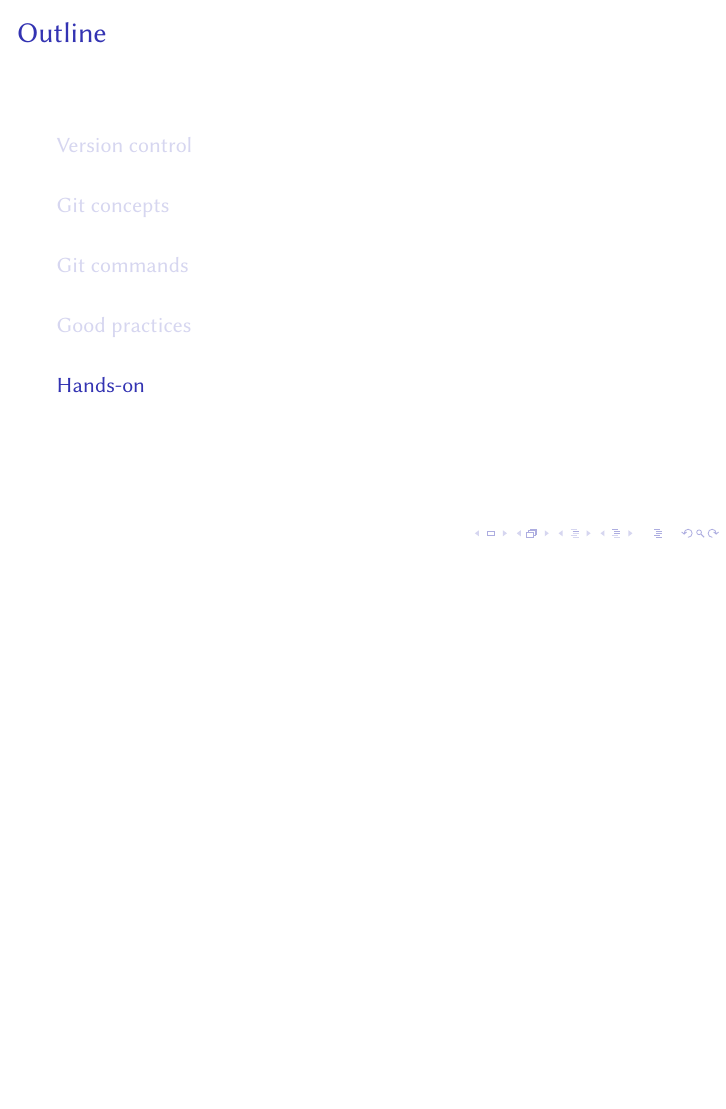
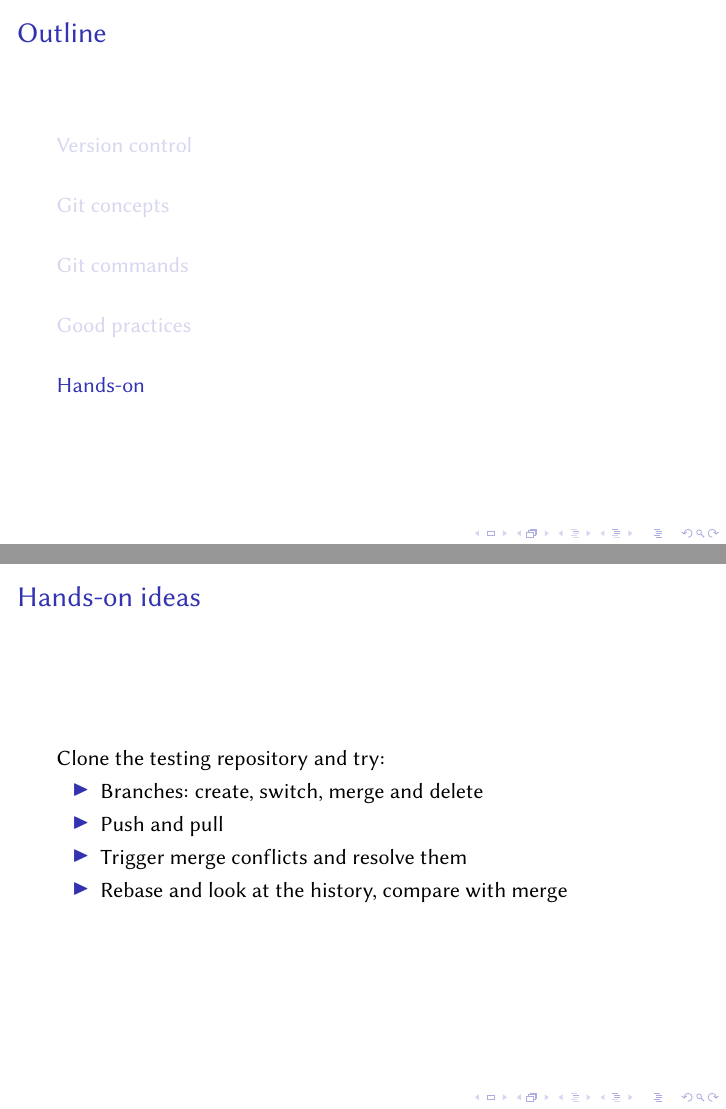
Before and after one commit to edysli/Git_presentation, LaTeX slides (slides.tex): page 43 of 43 before the commit and pages 43 and 44 of 44 after it, the two joined at a grey line, the shorter picture padded with empty space. Compiled offline with pdfLaTeX.

Commit message:
New slide "Hands-on ideas"

```diff
--- a/slides.tex
+++ b/slides.tex
@@ -596,10 +596,15 @@
 \end{frame}
 
 \section{Hands-on}
-% Use the testing repository to play with branches
-% - create, switch, merge and delete
-% - push and pull
-% - trigger merge conflicts and resolve them
-% - rebase and look at history
+
+\begin{frame}{Hands-on ideas}
+Clone the testing repository and try:
+\begin{itemize}
+\item Branches: create, switch, merge and delete
+\item Push and pull
+\item Trigger merge conflicts and resolve them
+\item Rebase and look at the history, compare with merge
+\end{itemize}
+\end{frame}
 
 \end{document}
```
